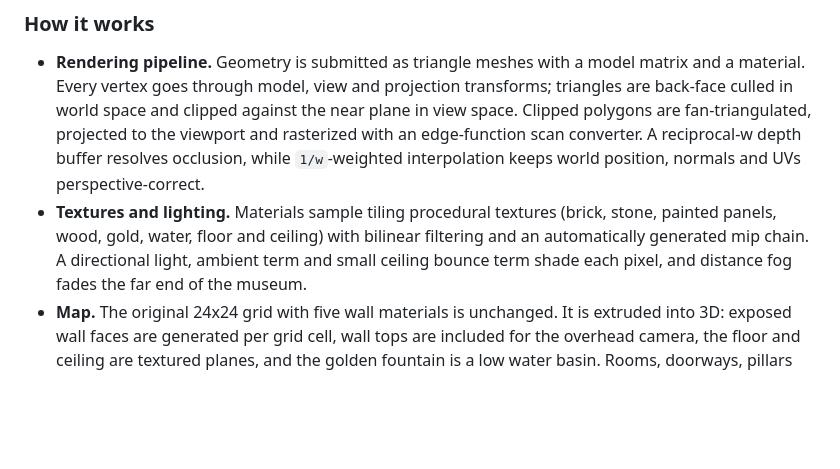
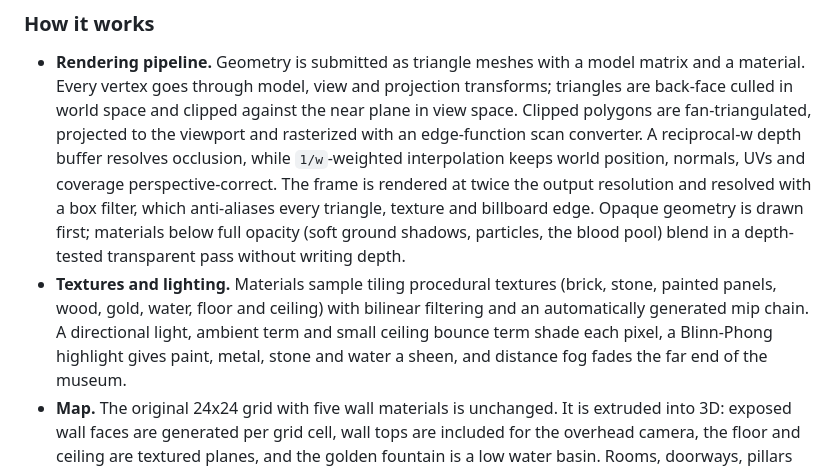
Before and after one commit to Semeky/ai-agent-test, a Markdown page: README.md, the part around one of its changes. Rendered like a GitHub page; blank space fills up the shorter version.

```diff
--- a/README.md
+++ b/README.md
@@ -144,11 +146,17 @@ Useful options (also listed by `./game3d --help`):
   the near plane in view space. Clipped polygons are fan-triangulated, projected
   to the viewport and rasterized with an edge-function scan converter. A
   reciprocal-w depth buffer resolves occlusion, while `1/w`-weighted
-  interpolation keeps world position, normals and UVs perspective-correct.
+  interpolation keeps world position, normals, UVs and coverage
+  perspective-correct. The frame is rendered at twice the output resolution and
+  resolved with a box filter, which anti-aliases every triangle, texture and
+  billboard edge. Opaque geometry is drawn first; materials below full opacity
+  (soft ground shadows, particles, the blood pool) blend in a depth-tested
+  transparent pass without writing depth.
 - **Textures and lighting.** Materials sample tiling procedural textures
   (brick, stone, painted panels, wood, gold, water, floor and ceiling) with
   bilinear filtering and an automatically generated mip chain. A directional
-  light, ambient term and small ceiling bounce term shade each pixel, and
+  light, ambient term and small ceiling bounce term shade each pixel, a
+  Blinn-Phong highlight gives paint, metal, stone and water a sheen, and
   distance fog fades the far end of the museum.
 - **Map.** The original 24x24 grid with five wall materials is unchanged. It is
   extruded into 3D: exposed wall faces are generated per grid cell, wall tops
```
Also changed, not shown: other parts of README.md (+27 -21 lines), docs/3d-dash.png, docs/3d-driving.png, docs/3d-first-person.png, docs/3d-impact.png, docs/3d-overhead.png, 4 other files.
